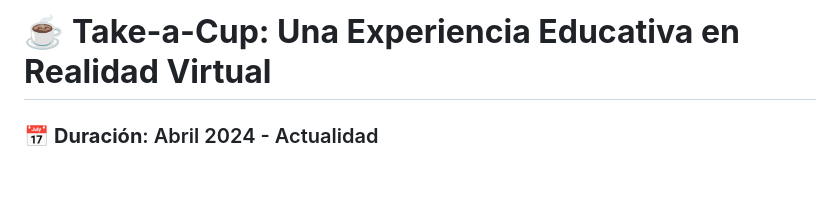
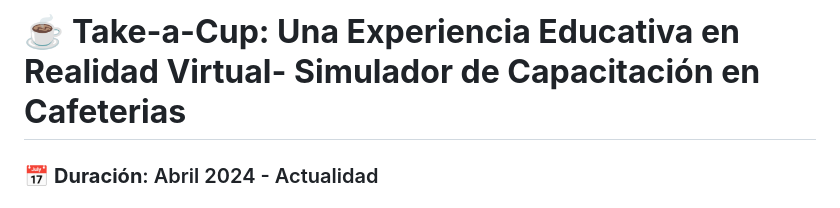
Before and after one commit to MayogaDev/Take-a-Coffe, a Markdown page: README.md, the part around the change. Drawn GitHub-style; blank space fills up the shorter version.

```diff
--- a/README.md
+++ b/README.md
@@ -1,4 +1,4 @@
-# ☕ **Take-a-Cup: Una Experiencia Educativa en Realidad Virtual**
+# ☕ **Take-a-Cup: Una Experiencia Educativa en Realidad Virtual- Simulador de Capacitación en Cafeterias**
 
 ### 📅 **Duración**: Abril 2024 - Actualidad
 ### 🏫 **Asociado con**: Universidad Nacional de San Agustín de Arequipa
```
